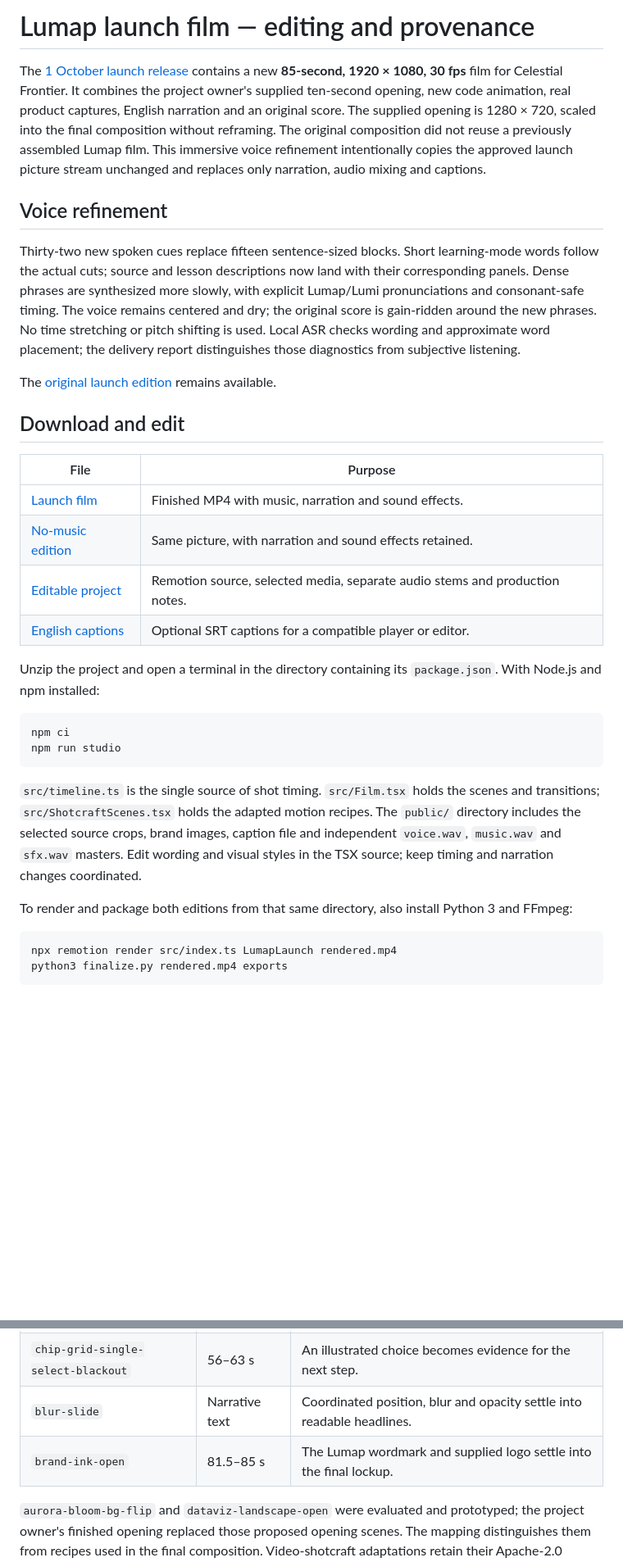
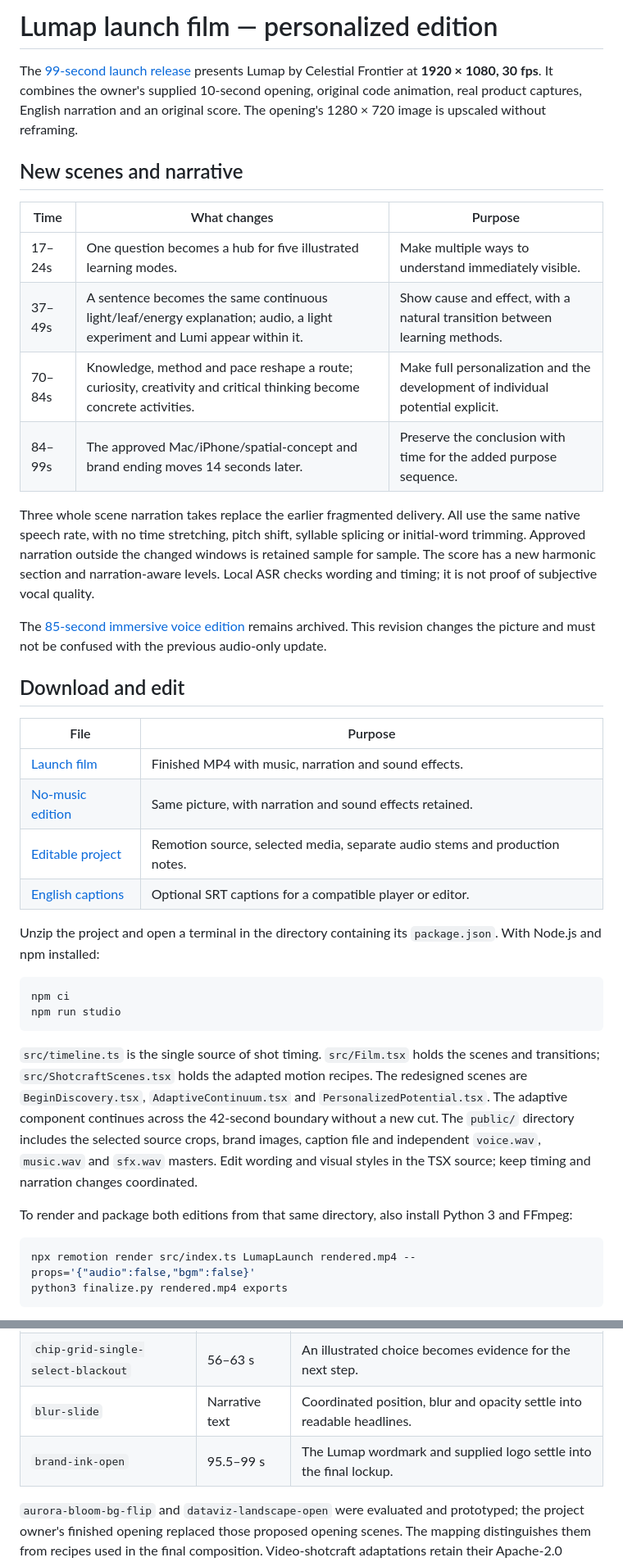
Before and after one commit to Ar1haraNaN7mI/LuMap---Celestial-Frontier, a Markdown page: docs/product-film/launch-film.md, 2 parts joined by grey strips. Shown at 82% size. Rendered like a GitHub page; blank space fills up the shorter version.

````diff
--- a/docs/product-film/launch-film.md
+++ b/docs/product-film/launch-film.md
@@ -1,12 +1,19 @@
-# Lumap launch film — editing and provenance
+# Lumap launch film — personalized edition
 
-The [1 October launch release](https://github.com/Ar1haraNaN7mI/LuMap---Celestial-Frontier/releases/tag/launch-film-immersive-2026-10-01) contains a new **85-second, 1920 × 1080, 30 fps** film for Celestial Frontier. It combines the project owner's supplied ten-second opening, new code animation, real product captures, English narration and an original score. The supplied opening is 1280 × 720, scaled into the final composition without reframing. The original composition did not reuse a previously assembled Lumap film. This immersive voice refinement intentionally copies the approved launch picture stream unchanged and replaces only narration, audio mixing and captions.
+The [99-second launch release](https://github.com/Ar1haraNaN7mI/LuMap---Celestial-Frontier/releases/tag/launch-film-personalized-2026-10-01) presents Lumap by Celestial Frontier at **1920 × 1080, 30 fps**. It combines the owner's supplied 10-second opening, original code animation, real product captures, English narration and an original score. The opening's 1280 × 720 image is upscaled without reframing.
 
-## Voice refinement
+## New scenes and narrative
 
-Thirty-two new spoken cues replace fifteen sentence-sized blocks. Short learning-mode words follow the actual cuts; source and lesson descriptions now land with their corresponding panels. Dense phrases are synthesized more slowly, with explicit Lumap/Lumi pronunciations and consonant-safe timing. The voice remains centered and dry; the original score is gain-ridden around the new phrases. No time stretching or pitch shifting is used. Local ASR checks wording and approximate word placement; the delivery report distinguishes those diagnostics from subjective listening.
+| Time | What changes | Purpose |
+| --- | --- | --- |
+|17–24s|One question becomes a hub for five illustrated learning modes.|Make multiple ways to understand immediately visible.|
+|37–49s|A sentence becomes the same continuous light/leaf/energy explanation; audio, a light experiment and Lumi appear within it.|Show cause and effect, with a natural transition between learning methods.|
+|70–84s|Knowledge, method and pace reshape a route; curiosity, creativity and critical thinking become concrete activities.|Make full personalization and the development of individual potential explicit.|
+|84–99s|The approved Mac/iPhone/spatial-concept and brand ending moves 14 seconds later.|Preserve the conclusion with time for the added purpose sequence.|
 
-The [original launch edition](https://github.com/Ar1haraNaN7mI/LuMap---Celestial-Frontier/releases/tag/launch-film-2026-10-01) remains available.
+Three whole scene narration takes replace the earlier fragmented delivery. All use the same native speech rate, with no time stretching, pitch shift, syllable splicing or initial-word trimming. Approved narration outside the changed windows is retained sample for sample. The score has a new harmonic section and narration-aware levels. Local ASR checks wording and timing; it is not proof of subjective vocal quality.
+
+The [85-second immersive voice edition](https://github.com/Ar1haraNaN7mI/LuMap---Celestial-Frontier/releases/tag/launch-film-immersive-2026-10-01) remains archived. This revision changes the picture and must not be confused with the previous audio-only update.
 
 ## Download and edit
 
@@ -24,12 +31,12 @@ npm ci
 npm run studio
 ```
 
-`src/timeline.ts` is the single source of shot timing. `src/Film.tsx` holds the scenes and transitions; `src/ShotcraftScenes.tsx` holds the adapted motion recipes. The `public/` directory includes the selected source crops, brand images, caption file and independent `voice.wav`, `music.wav` and `sfx.wav` masters. Edit wording and visual styles in the TSX source; keep timing and narration changes coordinated.
+`src/timeline.ts` is the single source of shot timing. `src/Film.tsx` holds the scenes and transitions; `src/ShotcraftScenes.tsx` holds the adapted motion recipes. The redesigned scenes are `BeginDiscovery.tsx`, `AdaptiveContinuum.tsx` and `PersonalizedPotential.tsx`. The adaptive component continues across the 42-second boundary without a new cut. The `public/` directory includes the selected source crops, brand images, caption file and independent `voice.wav`, `music.wav` and `sfx.wav` masters. Edit wording and visual styles in the TSX source; keep timing and narration changes coordinated.
 
 To render and package both editions from that same directory, also install Python 3 and FFmpeg:
 
 ```sh
-npx remotion render src/index.ts LumapLaunch rendered.mp4
+npx remotion render src/index.ts LumapLaunch rendered.mp4 --props='{"audio":false,"bgm":false}'
 python3 finalize.py rendered.mp4 exports
 ```
 
@@ -60,7 +67,7 @@ The included `shotcraft-mapping.json` records the exact source revision, card/de
 | `basic-3d-scene` | 30–37 s | A moving camera explores completed history and the current learning step. |
 | `chip-grid-single-select-blackout` | 56–63 s | An illustrated choice becomes evidence for the next step. |
 | `blur-slide` | Narrative text | Coordinated position, blur and opacity settle into readable headlines. |
-| `brand-ink-open` | 81.5–85 s | The Lumap wordmark and supplied logo settle into the final lockup. |
+| `brand-ink-open` | 95.5–99 s | The Lumap wordmark and supplied logo settle into the final lockup. |
 
 `aurora-bloom-bg-flip` and `dataviz-landscape-open` were evaluated and prototyped; the project owner's finished opening replaced those proposed opening scenes. The mapping distinguishes them from recipes used in the final composition. Video-shotcraft adaptations retain their Apache-2.0 attribution in the archive's `SHOTCRAFT_LICENSE.txt`.
 
````
Also changed, not shown: other parts of docs/product-film/launch-film.md (+7 -7 lines), README.md (+8 -8 lines), docs/images/lumap-launch-film-poster.jpg, 1 other file.
